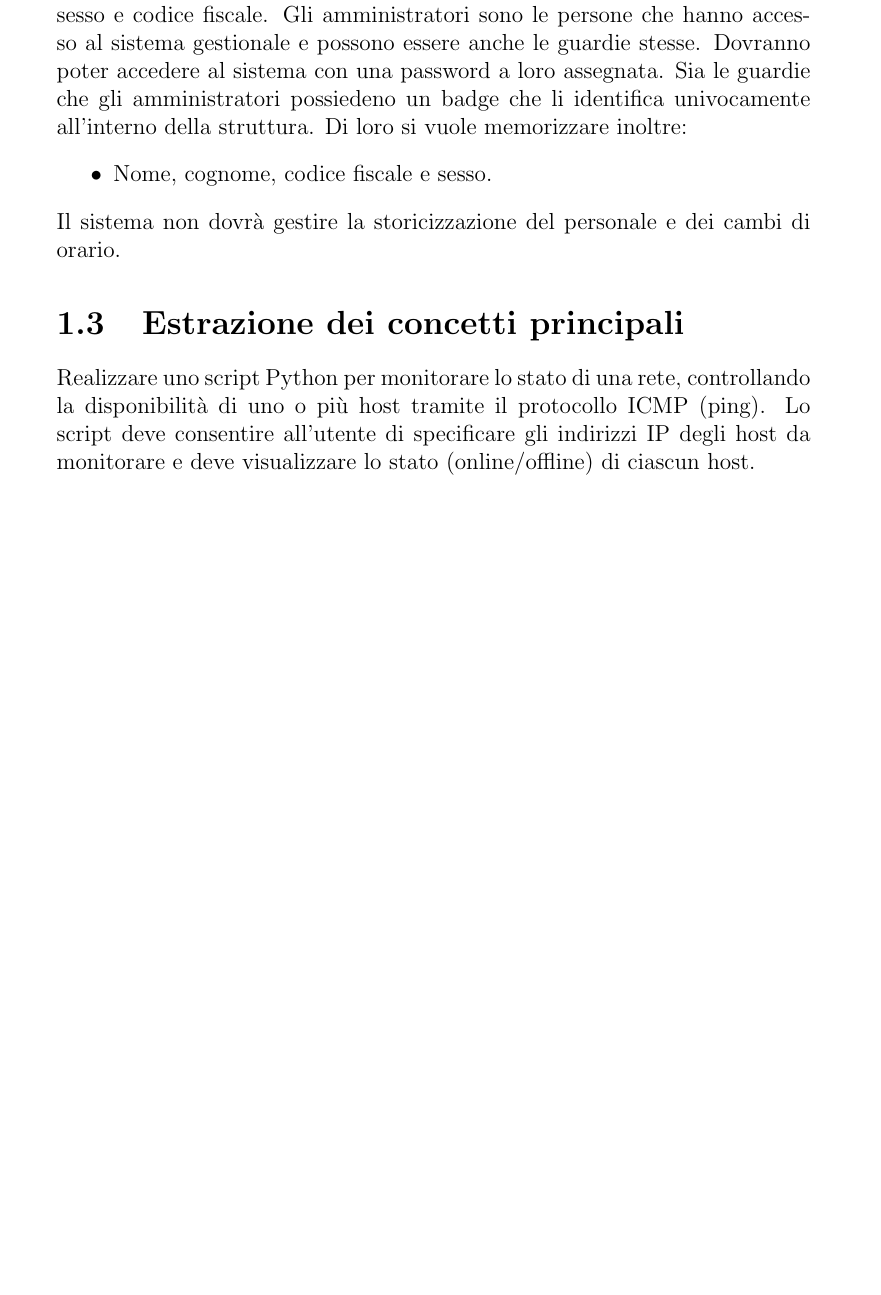
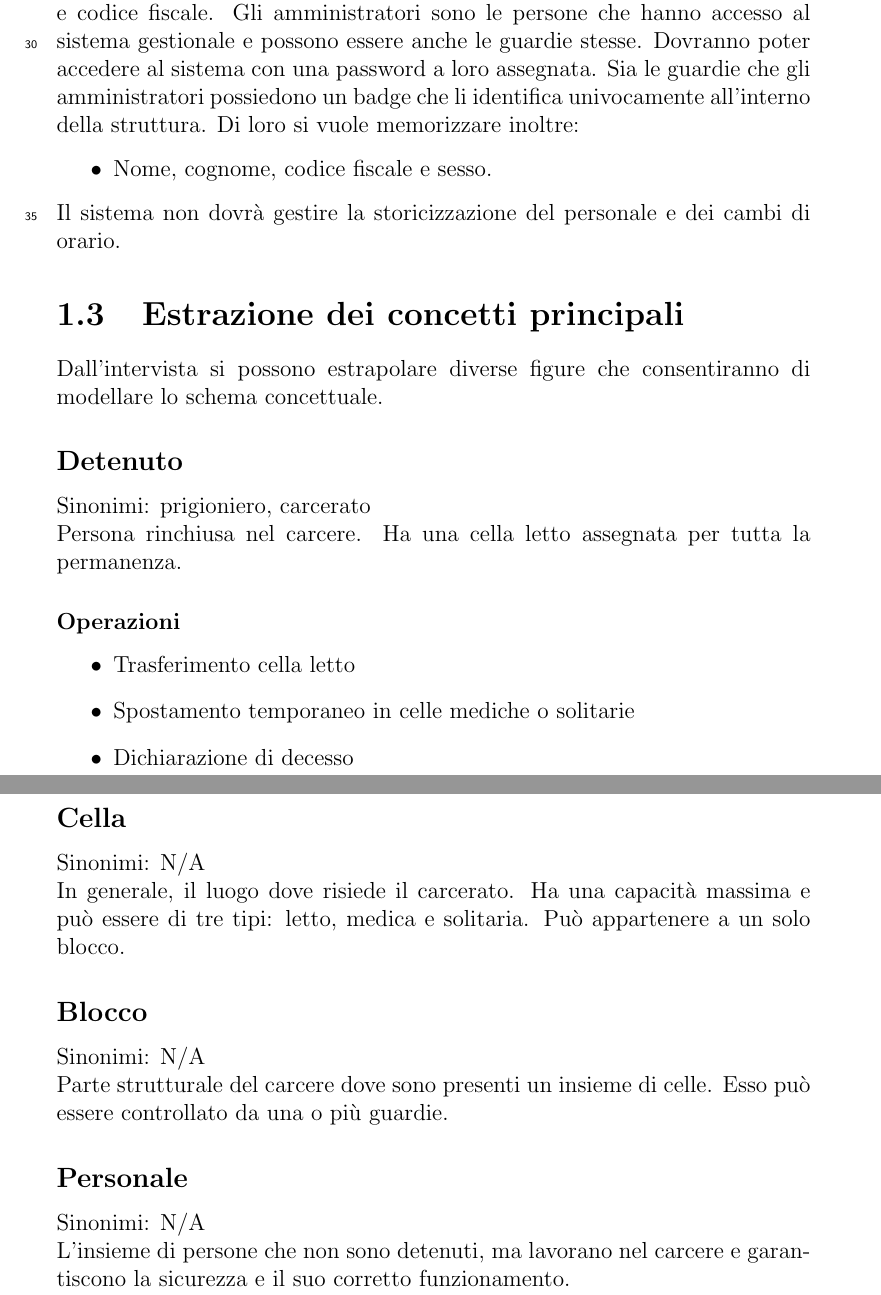
Before and after one commit to leonardogrimaldi/db-prigione, a LaTeX document (report/report.tex): part of page 4 of 4 before the commit and two parts of pages 4 and 5 of 5 after it, the two joined at a grey line, cut so that both start at the same text, the shorter picture padded with empty space. Compiled offline with pdfLaTeX.

Commit message:
update review and er

```diff
--- a/report/report.tex
+++ b/report/report.tex
@@ -5,6 +5,7 @@
 \usepackage{float}
 \usepackage{hyperref}
 \usepackage{minted}
+\usepackage{lineno}
 
 % Questo commentalo se vuoi scrivere in inglese.
 \usepackage[italian]{babel}
@@ -52,21 +57,48 @@ La guardia lavorerà quindi per 8 ore al giorno con una pausa intermedia di 30 m
 %
 Le pause e i cambi di turno non verranno gestiti dal database ai fini di copertura dell'orario, ma si suppone che vi sia una guardia di riserva che subentra temporaneamente.
 %
-\\Il personale del carcere è formato quindi da guardie, ma anche da amministratori e di entrambi si vuole memorizzare: il nome, cognome, data di nascita, sesso e codice fiscale.
+\\Il \textbf{personale} del carcere è formato quindi da guardie, ma anche da \textunderscore{amministratori} e di entrambi si vuole memorizzare: il nome, cognome, data di nascita, sesso e codice fiscale.
 %
 Gli amministratori sono le persone che hanno accesso al sistema gestionale e possono essere anche le guardie stesse.
 %
 Dovranno poter accedere al sistema con una password a loro assegnata.
 %
-Sia le guardie che gli amministratori possiedeno un badge che li identifica univocamente all'interno della struttura.
+Sia le guardie che gli amministratori possiedono un badge che li identifica univocamente all'interno della struttura.
 %
 Di loro si vuole memorizzare inoltre:
 \begin{itemize}
     \item Nome, cognome, codice fiscale e sesso.
 \end{itemize}
 Il sistema non dovrà gestire la storicizzazione del personale e dei cambi di orario.
+\end{linenumbers}
 \section{Estrazione dei concetti principali}
-Realizzare uno script Python per monitorare lo stato di una rete, controllando la disponibilità di uno o più host tramite il protocollo ICMP (ping).
+Dall'intervista si possono estrapolare diverse figure che consentiranno di modellare lo schema concettuale.
+\subsection*{Detenuto}
+Sinonimi: prigioniero, carcerato
 %
-Lo script deve consentire all'utente di specificare gli indirizzi IP degli host da monitorare e deve visualizzare lo stato (online/offline) di ciascun host.
+\\Persona rinchiusa nel carcere.
+%
+Ha una cella letto assegnata per tutta la permanenza.
+%
+\subsubsection*{Operazioni}
+\begin{itemize}
+    \item Trasferimento cella letto
+    \item Spostamento temporaneo in celle mediche o solitarie
+    \item Dichiarazione di decesso
+\end{itemize}
+\subsection*{Cella}
+Sinonimi: N/A
+\\In generale, il luogo dove risiede il carcerato.
+%
+Ha una capacità massima e può essere di tre tipi: letto, medica e solitaria.
+%
+Può appartenere a un solo blocco.
+\subsection*{Blocco}
+Sinonimi: N/A
+\\Parte strutturale del carcere dove sono presenti un insieme di celle.
+%
+Esso può essere controllato da una o più guardie.
+\subsection*{Personale}
+Sinonimi: N/A
+\\L'insieme di persone che non sono detenuti, ma lavorano nel carcere e garantiscono la sicurezza e il suo corretto funzionamento.
 \end{document}
```
Also changed, not shown: report/report.pdf, report/report.tex (16 more changed lines), 1 other file.
